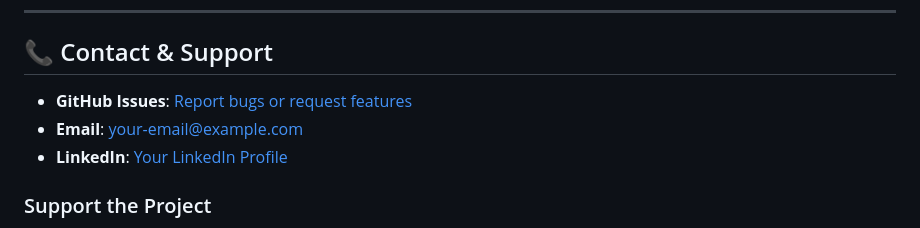
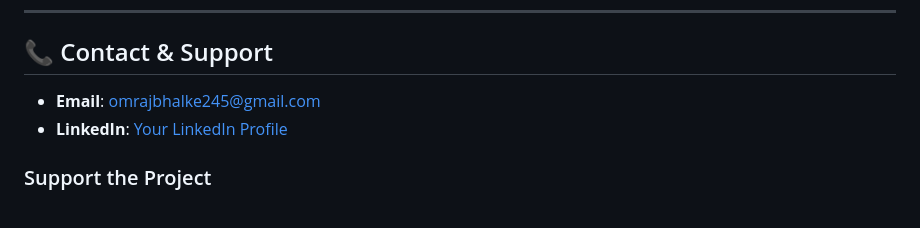
Before and after one commit to omrajbhalke/Maternal-Health-risk-predictor, a Markdown page: README.md, the part around the change. Drawn GitHub-style.

```diff
--- a/README.md
+++ b/README.md
@@ -507,8 +507,7 @@ SOFTWARE.
 
 ## 📞 Contact & Support
 
-- **GitHub Issues**: [Report bugs or request features](https://github.com/your-username/MATERNAL-HEALTH-RISK-PREDICTOR/issues)
-- **Email**: your-email@example.com
+- **Email**: omrajbhalke245@gmail.com
 - **LinkedIn**: [Your LinkedIn Profile](https://www.linkedin.com/in/omraj-bhalke-94408a259/)
 
 ### Support the Project
```
